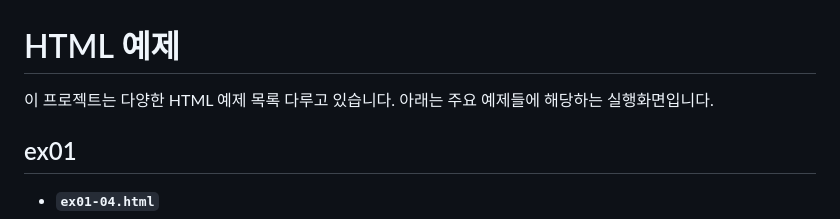
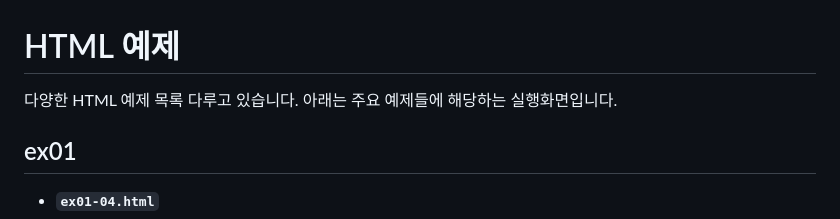
Before and after one commit to 0xxhyemi/HTML, a Markdown page: README.md, the part around the change. GitHub-like rendering.

```diff
--- a/README.md
+++ b/README.md
@@ -1,6 +1,6 @@
 # HTML 예제
 
-이 프로젝트는 다양한 HTML 예제 목록 다루고 있습니다. 아래는 주요 예제들에 해당하는 실행화면입니다.
+다양한 HTML 예제 목록 다루고 있습니다. 아래는 주요 예제들에 해당하는 실행화면입니다.
 
 
 ## ex01
```
